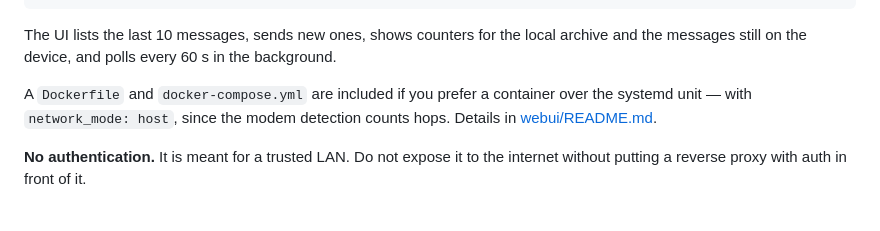
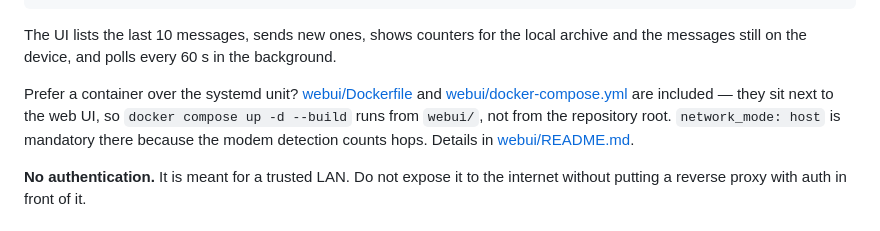
Before and after one commit to FratteFlorian/zte-cpe-sms, a Markdown page: README.md, the part around the change. GitHub-like rendering.

Commit message:
Point at the Docker files in webui/, not the repository root
They exist but are easy to miss next to the app they build.

```diff
--- a/README.md
+++ b/README.md
@@ -199,9 +199,11 @@ curl -s 'http://localhost:8080/api/messages?limit=1'    # http://<host-ip>:8080
 The UI lists the last 10 messages, sends new ones, shows counters for the local archive
 and the messages still on the device, and polls every 60 s in the background.
 
-A `Dockerfile` and `docker-compose.yml` are included if you prefer a container over the
-systemd unit — with `network_mode: host`, since the modem detection counts hops. Details
-in [webui/README.md](webui/README.md#docker-instead-of-systemd).
+Prefer a container over the systemd unit? [webui/Dockerfile](webui/Dockerfile) and
+[webui/docker-compose.yml](webui/docker-compose.yml) are included — they sit next to the
+web UI, so `docker compose up -d --build` runs from `webui/`, not from the repository
+root. `network_mode: host` is mandatory there because the modem detection counts hops.
+Details in [webui/README.md](webui/README.md#docker-instead-of-systemd).
 
 **No authentication.** It is meant for a trusted LAN. Do not expose it to the internet
 without putting a reverse proxy with auth in front of it.
```
